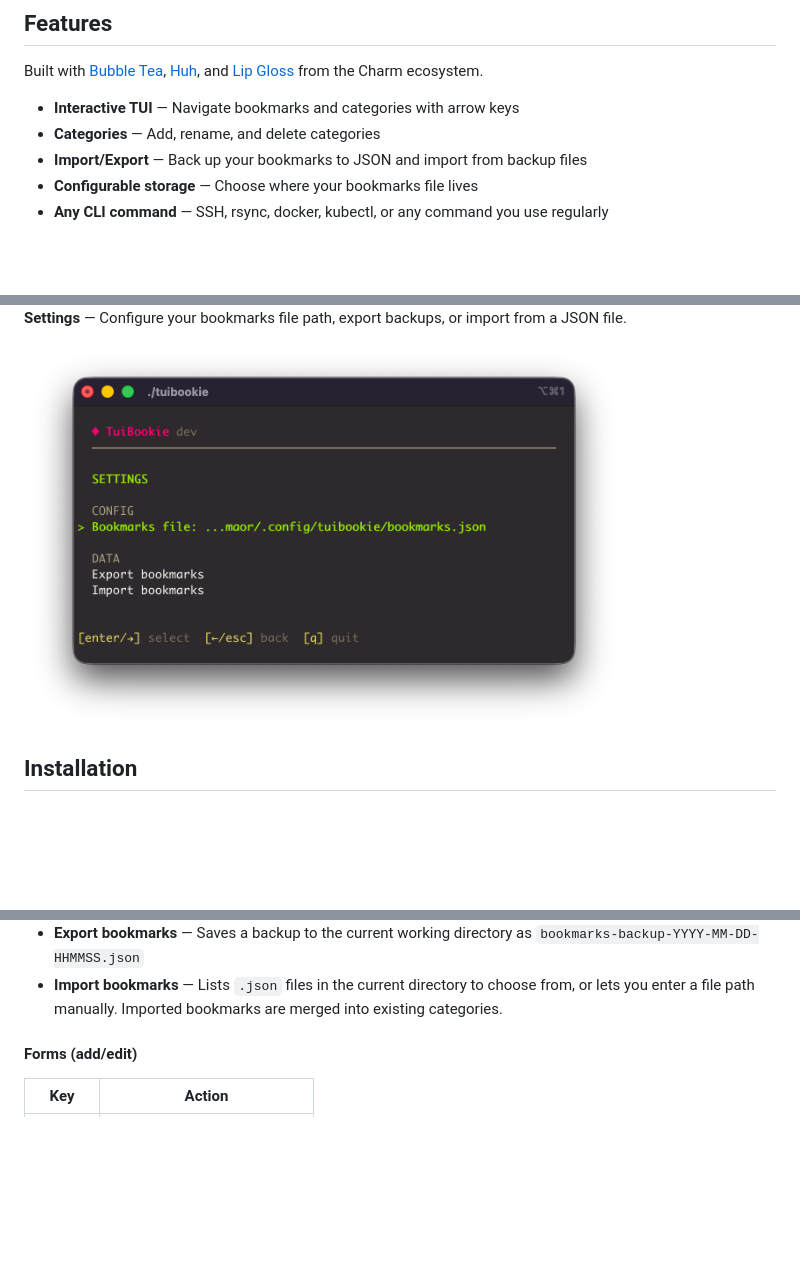
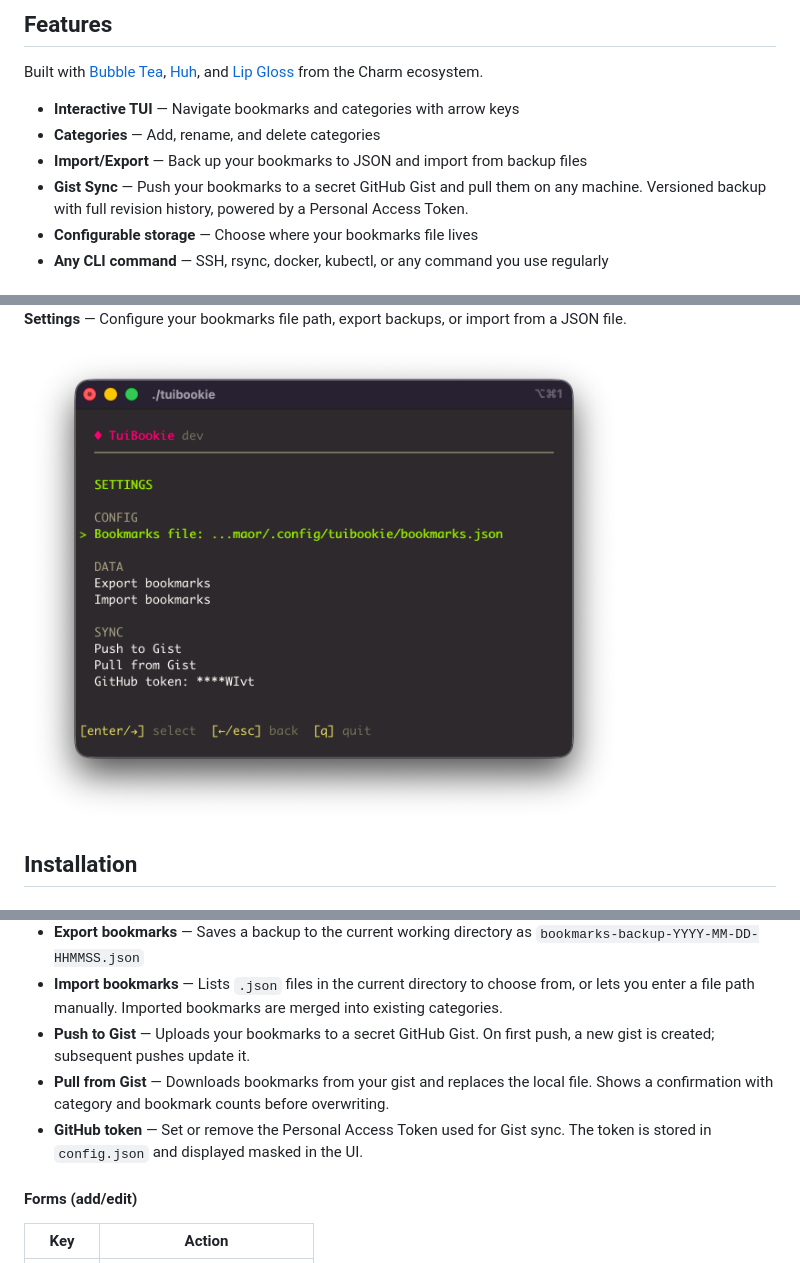
Before and after one commit to orvad/tuibookie, a Markdown page: README.md, 3 parts joined by grey strips. Rendered like a GitHub page; pictures changed too: examples/screenshot-03.png; blank space fills up the shorter version.

```diff
--- a/README.md
+++ b/README.md
@@ -17,6 +17,7 @@ Built with [Bubble Tea](https://github.com/charmbracelet/bubbletea), [Huh](https
 - **Interactive TUI** — Navigate bookmarks and categories with arrow keys
 - **Categories** — Add, rename, and delete categories
 - **Import/Export** — Back up your bookmarks to JSON and import from backup files
+- **Gist Sync** — Push your bookmarks to a secret GitHub Gist and pull them on any machine. Versioned backup with full revision history, powered by a Personal Access Token.
 - **Configurable storage** — Choose where your bookmarks file lives
 - **Any CLI command** — SSH, rsync, docker, kubectl, or any command you use regularly
 
@@ -147,6 +148,9 @@ Settings provides:
 - **Bookmarks file** — View and change the path to your bookmarks JSON file. When switching, you'll see a confirmation with the number of categories and bookmarks in the target file. If the file doesn't exist, you can create a new empty one.
 - **Export bookmarks** — Saves a backup to the current working directory as `bookmarks-backup-YYYY-MM-DD-HHMMSS.json`
 - **Import bookmarks** — Lists `.json` files in the current directory to choose from, or lets you enter a file path manually. Imported bookmarks are merged into existing categories.
+- **Push to Gist** — Uploads your bookmarks to a secret GitHub Gist. On first push, a new gist is created; subsequent pushes update it.
+- **Pull from Gist** — Downloads bookmarks from your gist and replaces the local file. Shows a confirmation with category and bookmark counts before overwriting.
+- **GitHub token** — Set or remove the Personal Access Token used for Gist sync. The token is stored in `config.json` and displayed masked in the UI.
 
 #### Forms (add/edit)
 
```
Also changed, not shown: 11 other files.
